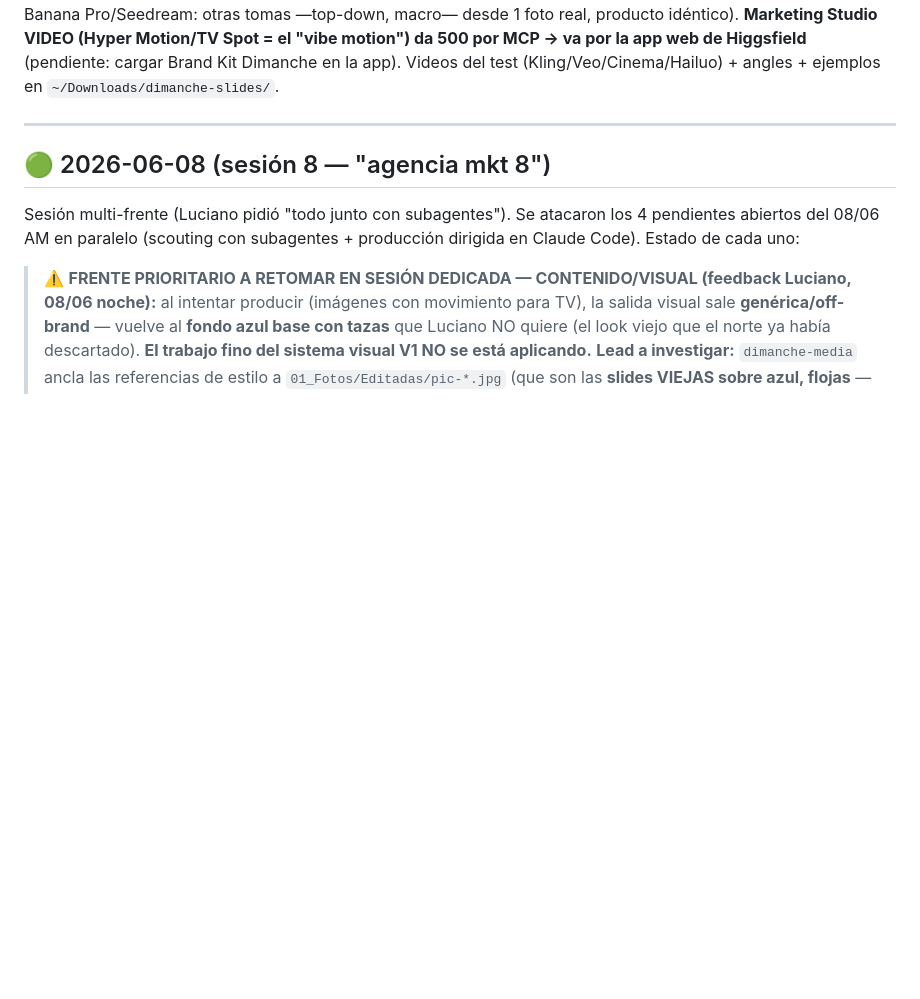
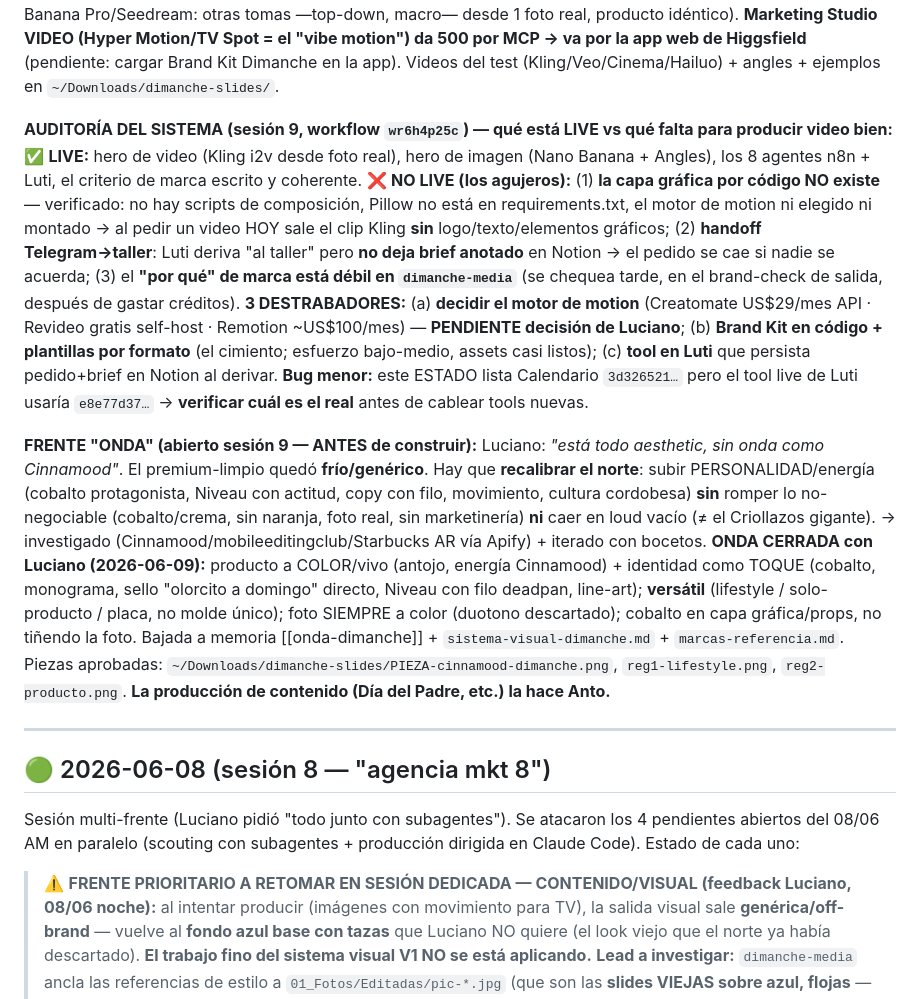
Before and after one commit to lucianosanchez-ui/dimanche-agencia, a Markdown page: ESTADO.md, the part around the change. Drawn GitHub-style; blank space fills up the shorter version.

Commit message:
contenido: ONDA DIMANCHE cerrada (estilo Cinnamood + identidad propia, versátil, foto a color)
- producto a color/vivo (antojo, energía Cinnamood) como héroe; identidad como toque (cobalto, monograma, sello directo, Niveau con filo, line-art)
- versátil: lifestyle / solo-producto / placa (no molde único); duotono y texto-sobre-foto genérico descartados
- bajado a sistema-visual-dimanche.md + marcas-referencia.md (Cinnamood/mobileeditingclub) + memoria onda-dimanche

Co-Authored-By: Claude Opus 4.8 <noreply@anthropic.com>

```diff
--- a/ESTADO.md
+++ b/ESTADO.md
@@ -21,6 +21,10 @@
 **Guardado:** commit `3b64b3a` en `main` (local; el push a remoto quedó pendiente de autorización explícita del clasificador). **Ejemplos del motor probados (sesión 9, en `~/Downloads/dimanche-slides/`):** `placa-ejemplo-completa.png` = placa estática completa compuesta por código con PIL (foto premium + titular Niveau + acento cobalto + tagline + wordmark, **sin Canva**) → prueba de concepto del "pieza lista para publicar"; + video del **humito** (Higgsfield `seedance_2_0` image→video sobre el hero) → prueba de que el movimiento de producto ya se puede hoy. Falta: las plantillas afinadas (zonas seguras) + el motor de video data-driven para placas tipo TV.
 
 **MOTOR DE VIDEO + ARSENAL HIGGSFIELD (sesión 9):** test de realismo con foto real de croissants (`_JFZ6268`) y 4 modelos top → **Luciano eligió KLING 3.0 (`mode:pro`) como motor de video por default** (alt: Veo 3.1 ultra; Cinema 3.0; Hailuo salió cuadrado). **Regla:** el video SIEMPRE parte de **foto real** (Kling i2v), nunca de un hero IA (arrastra tells). **Se mapeó TODO el arsenal de Higgsfield** (pedido de Luciano: no encerrarse en lo "clásico", revisar constantemente) → nuevo **`dimanche-media/references/higgsfield-arsenal.md`** + bajado a SKILL/herramientas/motor-de-composicion + memoria [[higgsfield-arsenal]]. **"Angles" validado** (edición Nano Banana Pro/Seedream: otras tomas —top-down, macro— desde 1 foto real, producto idéntico). **Marketing Studio VIDEO (Hyper Motion/TV Spot = el "vibe motion") da 500 por MCP → va por la app web de Higgsfield** (pendiente: cargar Brand Kit Dimanche en la app). Videos del test (Kling/Veo/Cinema/Hailuo) + angles + ejemplos en `~/Downloads/dimanche-slides/`.
+
+**AUDITORÍA DEL SISTEMA (sesión 9, workflow `wr6h4p25c`) — qué está LIVE vs qué falta para producir video bien:** ✅ **LIVE:** hero de video (Kling i2v desde foto real), hero de imagen (Nano Banana + Angles), los 8 agentes n8n + Luti, el criterio de marca escrito y coherente. ❌ **NO LIVE (los agujeros):** (1) **la capa gráfica por código NO existe** — verificado: no hay scripts de composición, Pillow no está en requirements.txt, el motor de motion ni elegido ni montado → al pedir un video HOY sale el clip Kling **sin** logo/texto/elementos gráficos; (2) **handoff Telegram→taller**: Luti deriva "al taller" pero **no deja brief anotado** en Notion → el pedido se cae si nadie se acuerda; (3) el **"por qué" de marca está débil en `dimanche-media`** (se chequea tarde, en el brand-check de salida, después de gastar créditos). **3 DESTRABADORES:** (a) **decidir el motor de motion** (Creatomate US$29/mes API · Revideo gratis self-host · Remotion ~US$100/mes) — **PENDIENTE decisión de Luciano**; (b) **Brand Kit en código + plantillas por formato** (el cimiento; esfuerzo bajo-medio, assets casi listos); (c) **tool en Luti** que persista pedido+brief en Notion al derivar. **Bug menor:** este ESTADO lista Calendario `3d326521…` pero el tool live de Luti usaría `e8e77d37…` → **verificar cuál es el real** antes de cablear tools nuevas.
+
+**FRENTE "ONDA" (abierto sesión 9 — ANTES de construir):** Luciano: *"está todo aesthetic, sin onda como Cinnamood"*. El premium-limpio quedó **frío/genérico**. Hay que **recalibrar el norte**: subir PERSONALIDAD/energía (cobalto protagonista, Niveau con actitud, copy con filo, movimiento, cultura cordobesa) **sin** romper lo no-negociable (cobalto/crema, sin naranja, foto real, sin marketinería) **ni** caer en loud vacío (≠ el Criollazos gigante). → investigado (Cinnamood/mobileeditingclub/Starbucks AR vía Apify) + iterado con bocetos. **ONDA CERRADA con Luciano (2026-06-09):** producto a COLOR/vivo (antojo, energía Cinnamood) + identidad como TOQUE (cobalto, monograma, sello "olorcito a domingo" directo, Niveau con filo deadpan, line-art); **versátil** (lifestyle / solo-producto / placa, no molde único); foto SIEMPRE a color (duotono descartado); cobalto en capa gráfica/props, no tiñendo la foto. Bajada a memoria [[onda-dimanche]] + `sistema-visual-dimanche.md` + `marcas-referencia.md`. Piezas aprobadas: `~/Downloads/dimanche-slides/PIEZA-cinnamood-dimanche.png`, `reg1-lifestyle.png`, `reg2-producto.png`. **La producción de contenido (Día del Padre, etc.) la hace Anto.**
 
 ---
 
```
Also changed, not shown: 2 other files.
